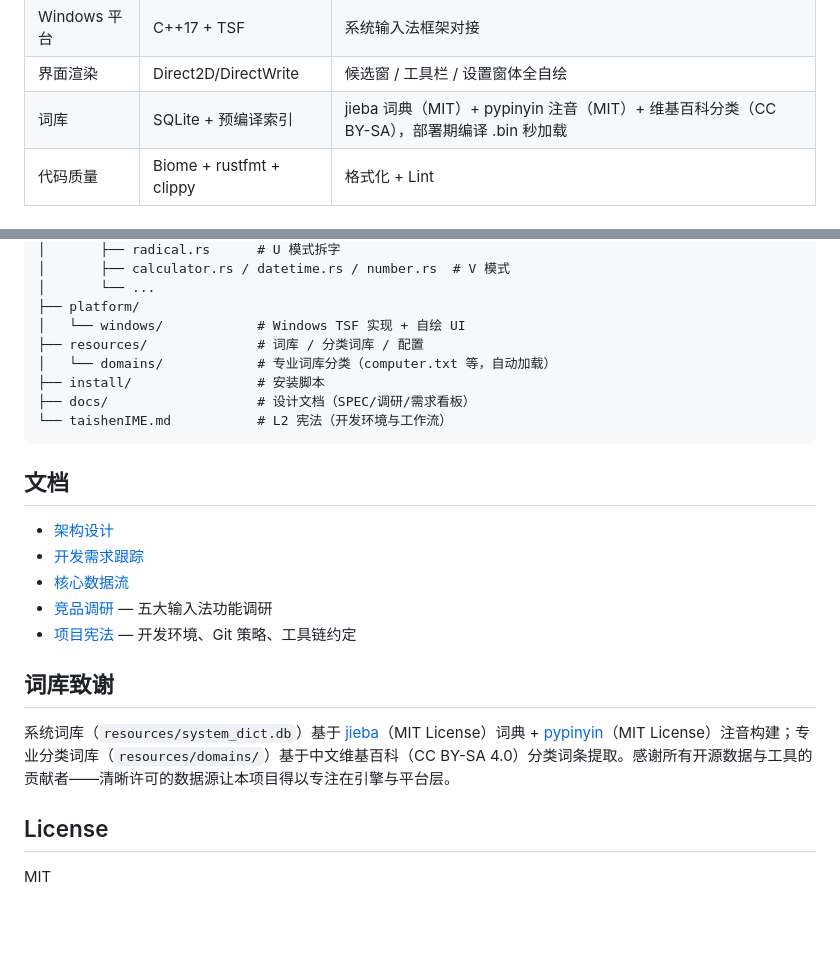
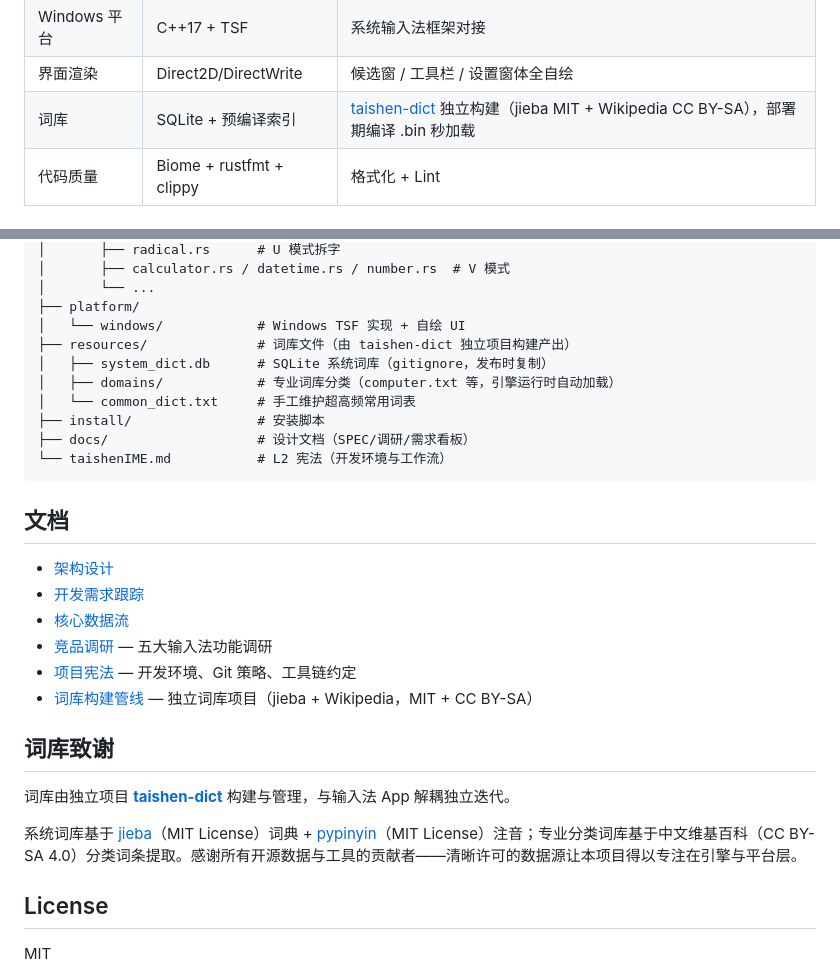
Before and after one commit to EricXu20266/taishenIME, a Markdown page: README.md, 2 parts joined by grey strips. Drawn GitHub-style; blank space fills up the shorter version.

Commit message:
docs: 标注独立词库项目 taishen-dict 仓库地址

```diff
--- a/README.md
+++ b/README.md
@@ -83,7 +83,7 @@
 | 核心引擎 | Rust (cdylib) | 平台无关的拼音处理逻辑，FFI 导出 |
 | Windows 平台 | C++17 + TSF | 系统输入法框架对接 |
 | 界面渲染 | Direct2D/DirectWrite | 候选窗 / 工具栏 / 设置窗体全自绘 |
-| 词库 | SQLite + 预编译索引 | jieba 词典（MIT）+ pypinyin 注音（MIT）+ 维基百科分类（CC BY-SA），部署期编译 .bin 秒加载 |
+| 词库 | SQLite + 预编译索引 | [taishen-dict](https://github.com/EricXu20266/taishen-dict) 独立构建（jieba MIT + Wikipedia CC BY-SA），部署期编译 .bin 秒加载 |
 | 代码质量 | Biome + rustfmt + clippy | 格式化 + Lint |
 
 ## 快速开始
@@ -138,8 +138,10 @@ taishenIME/
 │       └── ...
 ├── platform/
 │   └── windows/            # Windows TSF 实现 + 自绘 UI
-├── resources/              # 词库 / 分类词库 / 配置
-│   └── domains/            # 专业词库分类（computer.txt 等，自动加载）
+├── resources/              # 词库文件（由 taishen-dict 独立项目构建产出）
+│   ├── system_dict.db      # SQLite 系统词库（gitignore，发布时复制）
+│   ├── domains/            # 专业词库分类（computer.txt 等，引擎运行时自动加载）
+│   └── common_dict.txt     # 手工维护超高频常用词表
 ├── install/                # 安装脚本
 ├── docs/                   # 设计文档（SPEC/调研/需求看板）
 └── taishenIME.md           # L2 宪法（开发环境与工作流）
@@ -152,10 +154,13 @@ taishenIME/
 - [核心数据流](docs/business-flow.md)
 - [竞品调研](docs/reference/RESEARCH_2026-08-08-ime-benchmark.md) — 五大输入法功能调研
 - [项目宪法](taishenIME.md) — 开发环境、Git 策略、工具链约定
+- [词库构建管线](https://github.com/EricXu20266/taishen-dict) — 独立词库项目（jieba + Wikipedia，MIT + CC BY-SA）
 
 ## 词库致谢
 
-系统词库（`resources/system_dict.db`）基于 [jieba](https://github.com/fxsjy/jieba)（MIT License）词典 + [pypinyin](https://github.com/mozillazg/python-pinyin)（MIT License）注音构建；专业分类词库（`resources/domains/`）基于中文维基百科（CC BY-SA 4.0）分类词条提取。感谢所有开源数据与工具的贡献者——清晰许可的数据源让本项目得以专注在引擎与平台层。
+词库由独立项目 **[taishen-dict](https://github.com/EricXu20266/taishen-dict)** 构建与管理，与输入法 App 解耦独立迭代。
+
+系统词库基于 [jieba](https://github.com/fxsjy/jieba)（MIT License）词典 + [pypinyin](https://github.com/mozillazg/python-pinyin)（MIT License）注音；专业分类词库基于中文维基百科（CC BY-SA 4.0）分类词条提取。感谢所有开源数据与工具的贡献者——清晰许可的数据源让本项目得以专注在引擎与平台层。
 
 ## License
 
```
Also changed, not shown: taishenIME.md (+9 -2 lines).
